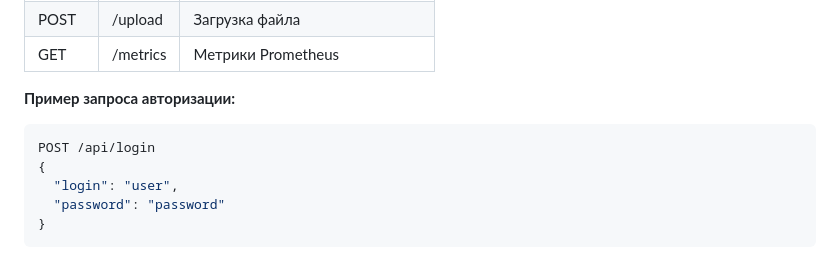
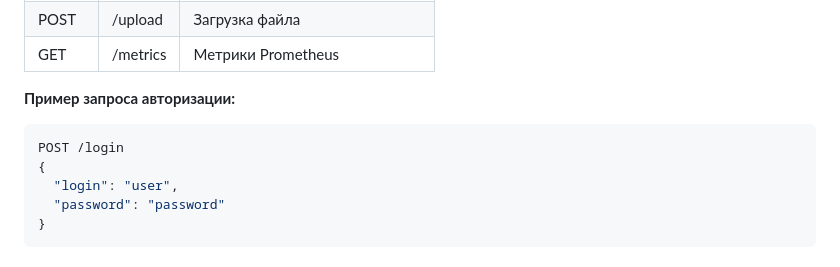
Before and after one commit to kurbangaliev/finalwork, a Markdown page: README.md, the part around one of its changes. Rendered like a GitHub page.

````diff
--- a/README.md
+++ b/README.md
@@ -137,7 +137,7 @@ http://localhost:8080
 **Пример запроса авторизации:**
 
 ```json
-POST /api/login
+POST /login
 {
   "login": "user",
   "password": "password"
````
Also changed, not shown: other parts of README.md (+1 -1 lines).
